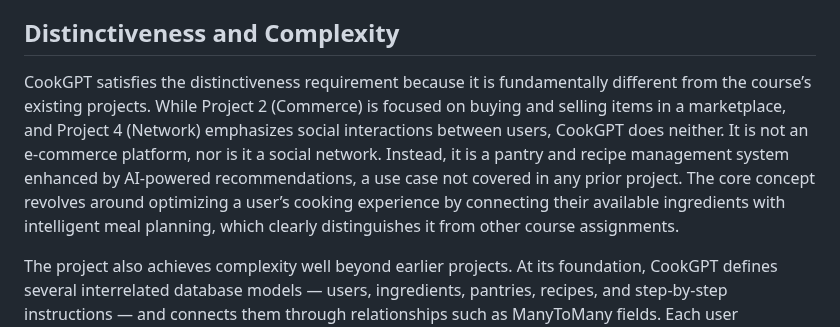
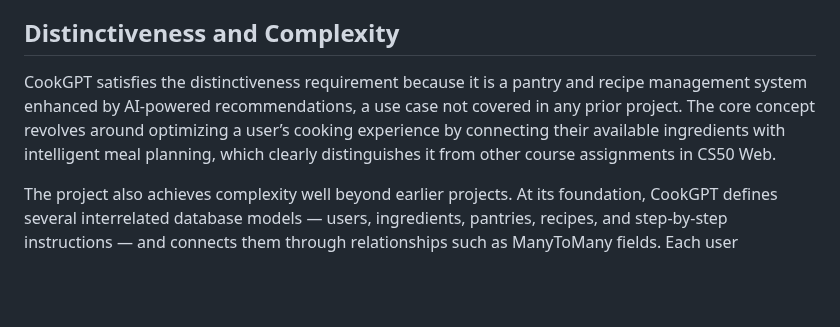
Before and after one commit to FunnyKoalaBear/cookGPT, a Markdown page: README.md, the part around the change. Drawn GitHub-style; blank space fills up the shorter version.

Commit message:
Tue, Aug 19, 2025, 8:27 PM +09:00

```diff
--- a/README.md
+++ b/README.md
@@ -6,7 +6,7 @@ The application provides a responsive and modern interface built with Tailwind C
 
 ## Distinctiveness and Complexity
 
-CookGPT satisfies the distinctiveness requirement because it is fundamentally different from the course’s existing projects. While Project 2 (Commerce) is focused on buying and selling items in a marketplace, and Project 4 (Network) emphasizes social interactions between users, CookGPT does neither. It is not an e-commerce platform, nor is it a social network. Instead, it is a pantry and recipe management system enhanced by AI-powered recommendations, a use case not covered in any prior project. The core concept revolves around optimizing a user’s cooking experience by connecting their available ingredients with intelligent meal planning, which clearly distinguishes it from other course assignments.
+CookGPT satisfies the distinctiveness requirement because it is a pantry and recipe management system enhanced by AI-powered recommendations, a use case not covered in any prior project. The core concept revolves around optimizing a user’s cooking experience by connecting their available ingredients with intelligent meal planning, which clearly distinguishes it from other course assignments in CS50 Web.
 
 The project also achieves complexity well beyond earlier projects. At its foundation, CookGPT defines several interrelated database models — users, ingredients, pantries, recipes, and step-by-step instructions — and connects them through relationships such as ManyToMany fields. Each user maintains an isolated pantry and recipe collection, which requires careful authentication and session handling. On the frontend, the pantry interface incorporates dynamic JavaScript controls that allow items to be added, edited, and removed without refreshing the page, ensuring a smooth and interactive experience. This combination of real-time updates with Django’s backend goes beyond the simpler CRUD implementations of previous projects.
 
```
